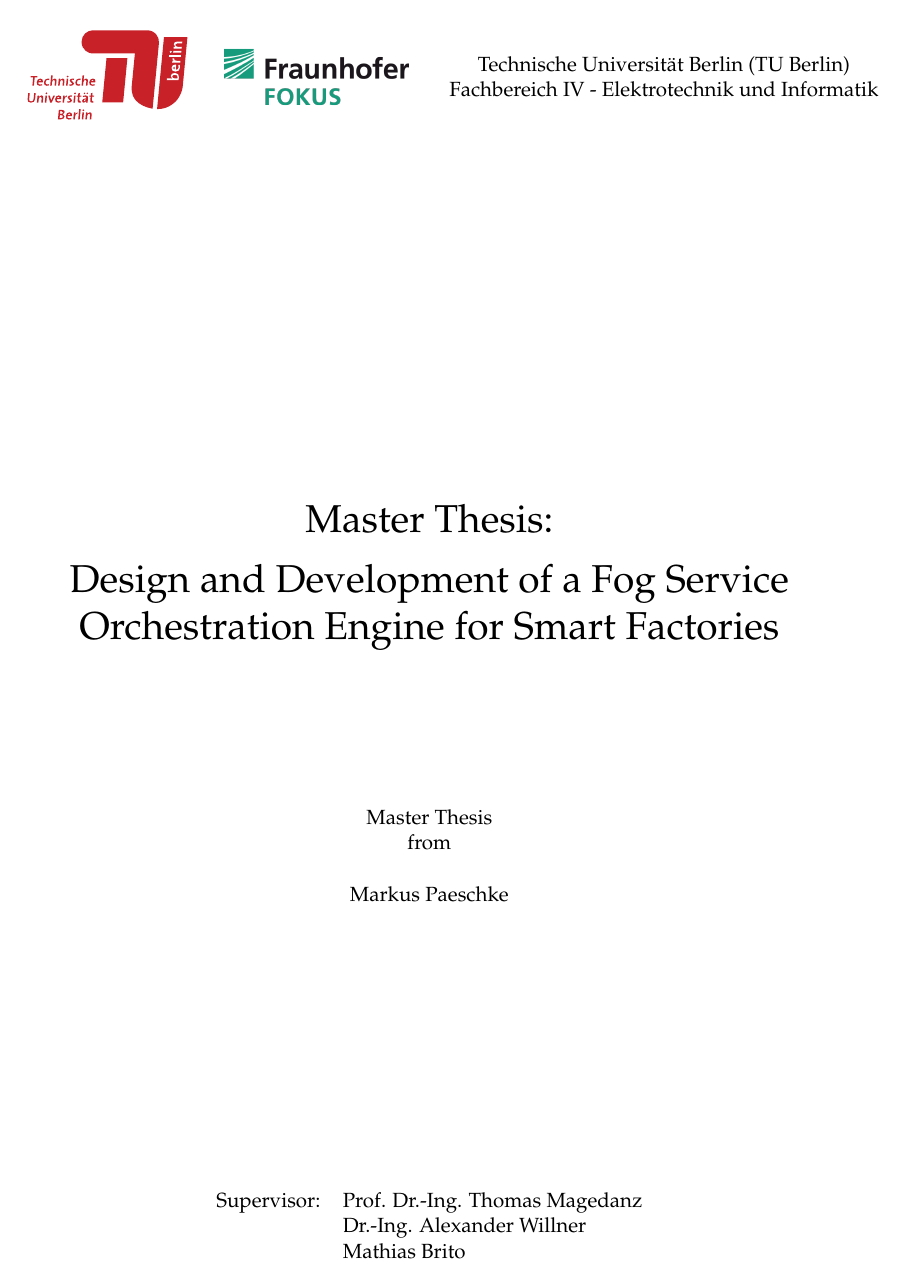
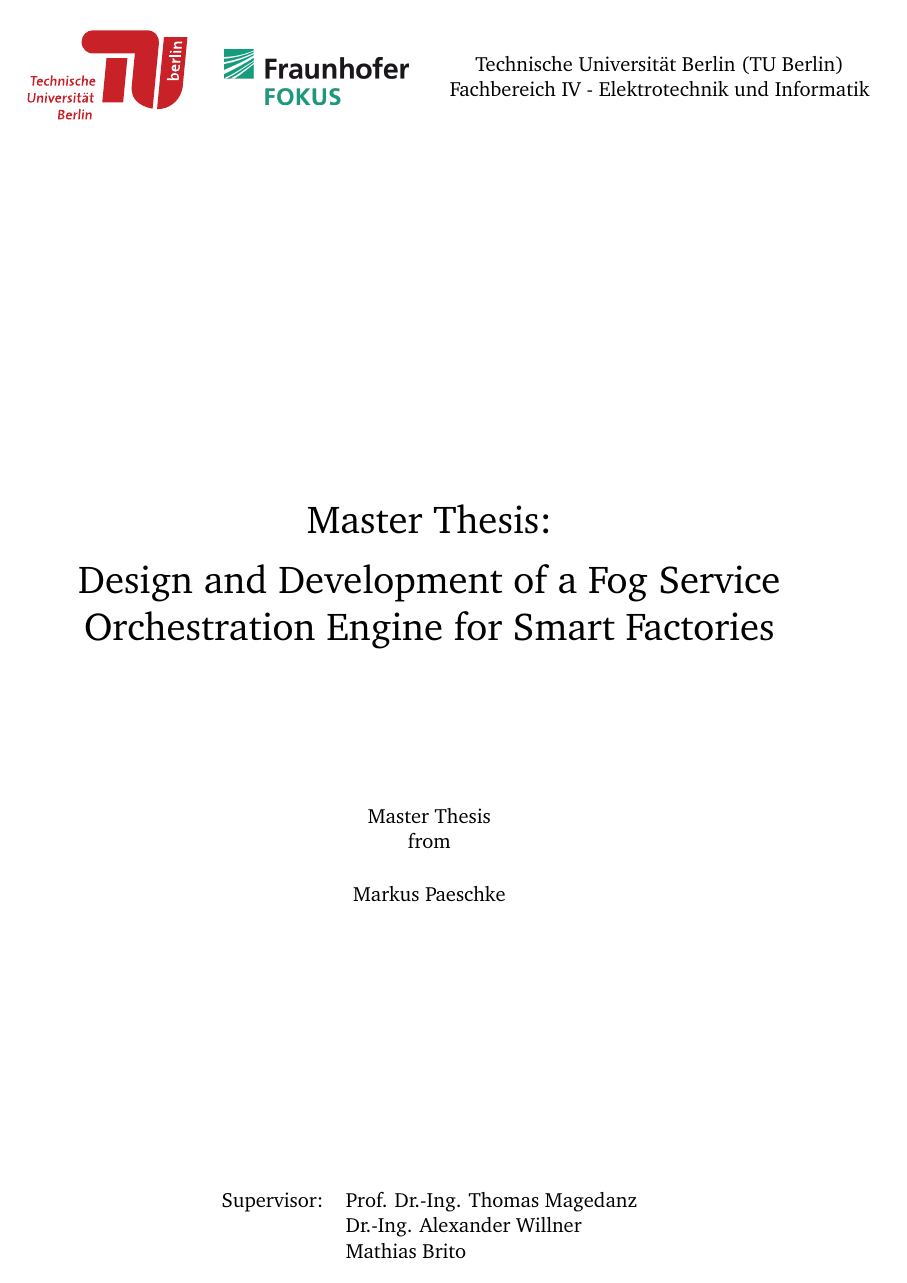
Before and after one commit to Neoklosch/Master-Thesis, a LaTeX thesis (thesis.tex, which reads settings/_einstellungen.tex): page 1 of 122. Compiled offline with pdfLaTeX.

Commit message:
Changed the font again.

```diff
--- a/settings/_einstellungen.tex
+++ b/settings/_einstellungen.tex
@@ -250,9 +250,10 @@
 
 \newcommand{\doit}{\begin{figure}[H]\includegraphics[width=0.2\textwidth]{resources/images/do_it.jpg}\end{figure}}
 
-\usepackage{palatino}
+% \usepackage{palatino}
 % \usepackage{kpfonts}
 % \usepackage{utopia}
+\usepackage{charter}
 % \usepackage[bitstream-charter]{mathdesign}
 
 % no "Schusterjungen"
```
Also changed, not shown: Master_Thesis_-_Markus_Paeschke.pdf.
